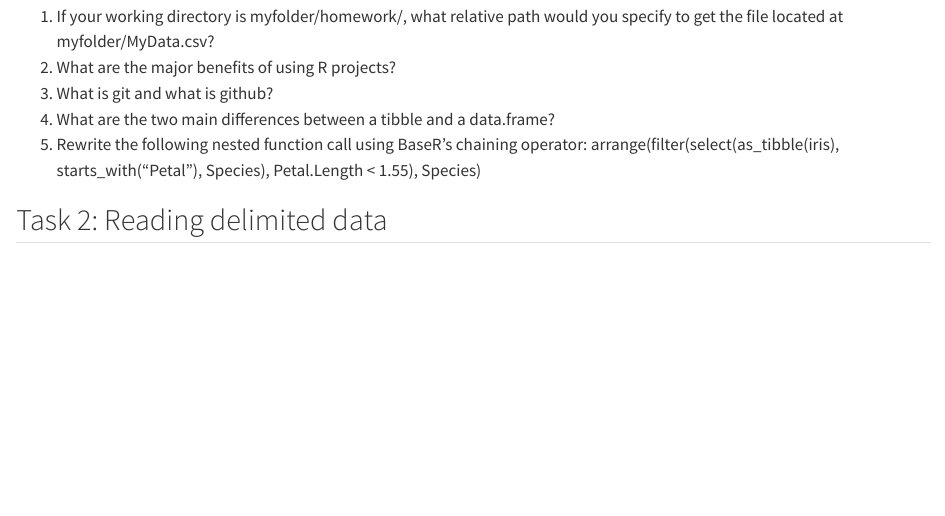
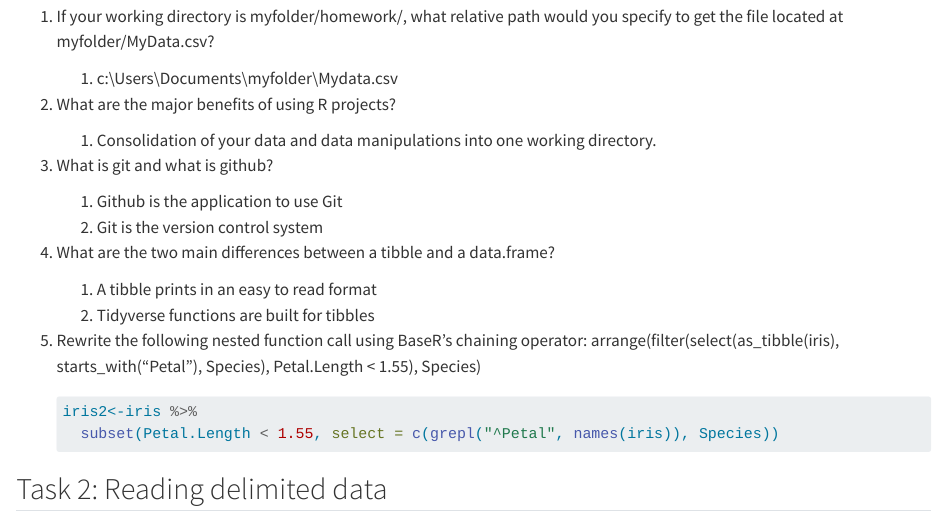
Before and after one commit to mnwaters/hw4, a Quarto document (hw4.qmd): the page in a window 1100 px wide, from 120 px down. Rendered offline with R 4.5, knitr and Pandoc in place of Quarto, with nearby package versions; some code elsewhere in the file could not run offline; long lines of code are wrapped; common packages that the code uses without loading them are loaded.

Commit message:
Hw4 Update

````diff
--- a/hw4.qmd
+++ b/hw4.qmd
@@ -3,10 +3,30 @@
 ## Task 1: Conceptual Questions
 
 1.  If your working directory is myfolder/homework/, what relative path would you specify to get the file located at myfolder/MyData.csv?
+
+    1.  c:\\Users\\Documents\\myfolder\\Mydata.csv
+
 2.  What are the major benefits of using R projects?
+
+    1.  Consolidation of your data and data manipulations into one working directory.
+
 3.  What is git and what is github?
+
+    1.  Github is the application to use Git
+    2.  Git is the version control system
+
 4.  What are the two main differences between a tibble and a data.frame?
+
+    1.  A tibble prints in an easy to read format
+    2.  Tidyverse functions are built for tibbles
+
 5.  Rewrite the following nested function call using BaseR’s chaining operator: arrange(filter(select(as_tibble(iris), starts_with("Petal"), Species), Petal.Length \< 1.55), Species)
+
+    ```{r}
+
+    iris2<-iris %>%
+      subset(Petal.Length < 1.55, select = c(grepl("^Petal", names(iris)), Species))
+    ```
 
 ## Task 2: Reading delimited data
 
````
